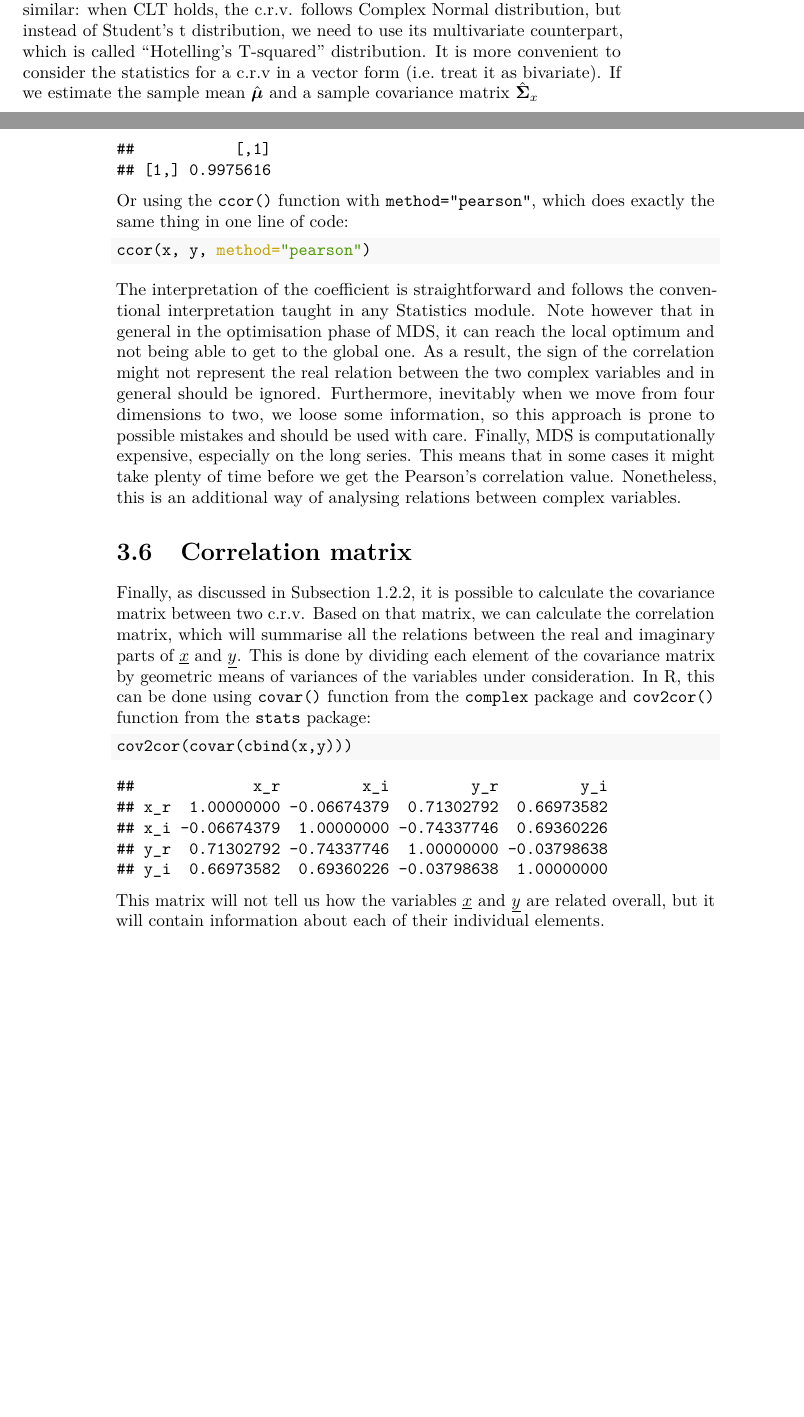
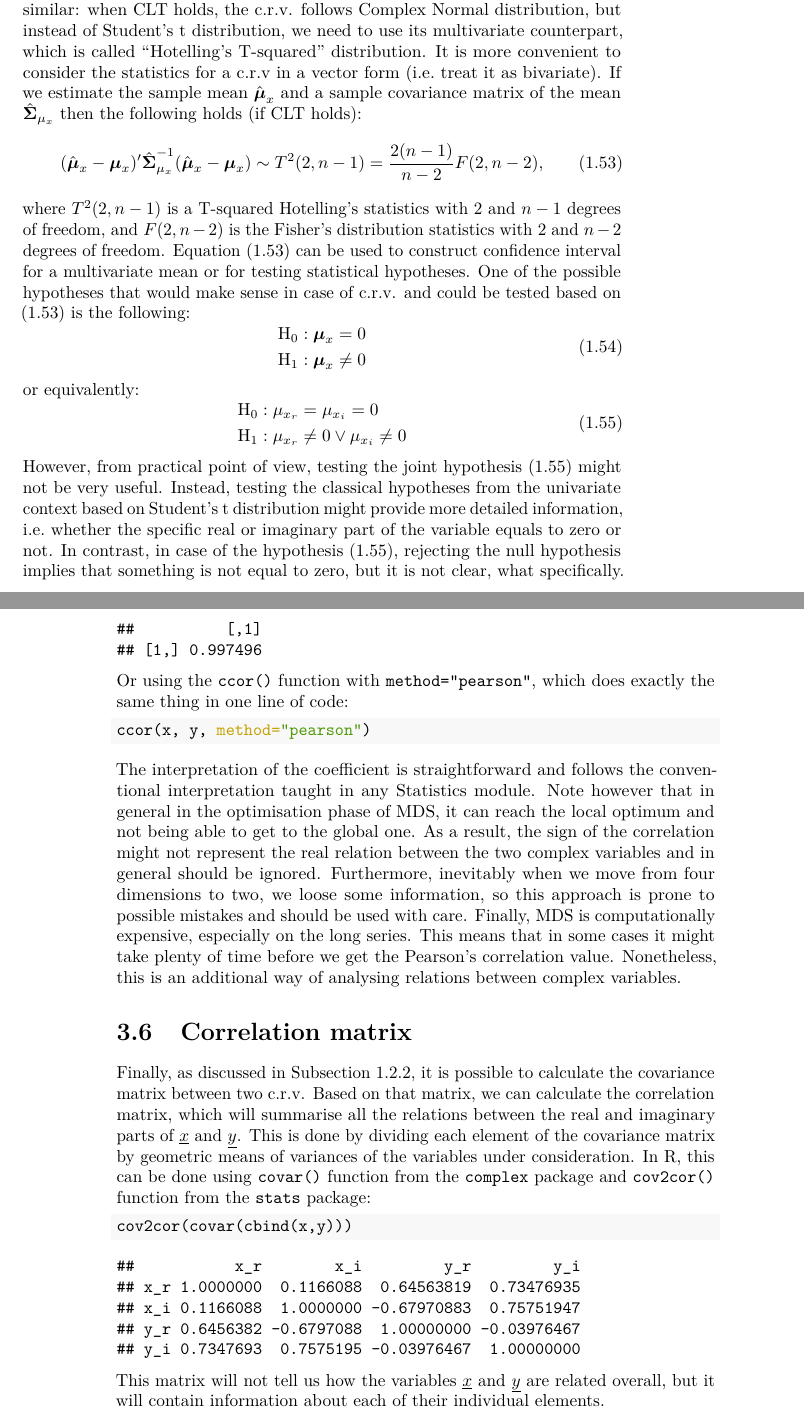
Before and after one commit to config-i1/complex-econometrics, a LaTeX thesis (_book/Svetunkov---Svetunkov---Complex-Dynamic-Models.tex): two parts of pages 29 and 54 of 61, joined at a grey line, cut so that both start at the same text, the shorter picture padded with empty space. Compiled offline with pdfLaTeX.

Commit message:
New version of the book compiled

```diff
--- a/_book/Svetunkov---Svetunkov---Complex-Dynamic-Models.tex
+++ b/_book/Svetunkov---Svetunkov---Complex-Dynamic-Models.tex
@@ -914,7 +914,28 @@ where \(z\left({\frac{\alpha}{2}} \right)\) and \(z\left({\frac{1+\alpha}{2}} \r
 \hypertarget{hotellings-t-squared-distribution}{%
 \subsection{Hotelling's T-squared distribution}\label{hotellings-t-squared-distribution}}
 
-When it comes to distribution of complex variables statistics, one of the most important ones is a distribution of a mean of a complex variable. In the case of real variables, it is well known that if the Central Limit Theorem (CLT) holds then the sample mean will follow Normal distribution, and confidence interval for the mean can be constructed using Student's t distribution (when the population variance is unknown, i.e.~in reality). For c.r.v., the situation is similar: when CLT holds, the c.r.v. follows Complex Normal distribution, but instead of Student's t distribution, we need to use its multivariate counterpart, which is called ``Hotelling's T-squared'' distribution. It is more convenient to consider the statistics for a c.r.v in a vector form (i.e.~treat it as bivariate). If we estimate the sample mean \(\hat{\boldsymbol{\mu}}\) and a sample covariance matrix \(\hat{\boldsymbol{\Sigma}}_x\)
+When it comes to distribution of complex variables statistics, one of the most important ones is a distribution of a mean of a complex variable. In the case of real variables, it is well known that if the Central Limit Theorem (CLT) holds then the sample mean will follow Normal distribution, and confidence interval for the mean can be constructed using Student's t distribution (when the population variance is unknown, i.e.~in reality). For c.r.v., the situation is similar: when CLT holds, the c.r.v. follows Complex Normal distribution, but instead of Student's t distribution, we need to use its multivariate counterpart, which is called ``Hotelling's T-squared'' distribution. It is more convenient to consider the statistics for a c.r.v in a vector form (i.e.~treat it as bivariate). If we estimate the sample mean \(\hat{\boldsymbol{\mu}}_x\) and a sample covariance matrix of the mean \(\hat{\boldsymbol{\Sigma}}_{\mu_{x}}\) then the following holds (if CLT holds):
+\begin{equation}
+    (\hat{\boldsymbol{\mu}}_x - \boldsymbol{\mu}_x)^\prime \hat{\boldsymbol{\Sigma}}_{\mu_{x}}^{-1} (\hat{\boldsymbol{\mu}}_x - \boldsymbol{\mu}_x) \sim T^2(2, n-1) = \frac{2(n-1)}{n-2} F(2, n-2),
+    \label{eq:hotellingT}
+\end{equation}
+where \(T^2(2, n-1)\) is a T-squared Hotelling's statistics with 2 and \(n-1\) degrees of freedom, and \(F(2, n-2)\) is the Fisher's distribution statistics with 2 and \(n-2\) degrees of freedom. Equation \eqref{eq:hotellingT} can be used to construct confidence interval for a multivariate mean or for testing statistical hypotheses. One of the possible hypotheses that would make sense in case of c.r.v. and could be tested based on \eqref{eq:hotellingT} is the following:
+\begin{equation}
+    \begin{aligned}
+        & \mathrm{H}_0: \boldsymbol{\mu}_x = 0 \\
+        & \mathrm{H}_1: \boldsymbol{\mu}_x \neq 0
+    \end{aligned}
+    \label{eq:hypothesisFirst}
+\end{equation}
+or equivalently:
+\begin{equation}
+    \begin{aligned}
+        & \mathrm{H}_0: \mu_{x_r} = \mu_{x_i} = 0 \\
+        & \mathrm{H}_1: \mu_{x_r} \neq 0 \vee \mu_{x_i} \neq 0
+    \end{aligned}
+    \label{eq:hypothesisSecond}
+\end{equation}
+However, from practical point of view, testing the joint hypothesis \eqref{eq:hypothesisSecond} might not be very useful. Instead, testing the classical hypotheses from the univariate context based on Student's t distribution might provide more detailed information, i.e.~whether the specific real or imaginary part of the variable equals to zero or not. In contrast, in case of the hypothesis \eqref{eq:hypothesisSecond}, rejecting the null hypothesis implies that something is not equal to zero, but it is not clear, what specifically.
 
 \hypertarget{simpleCLR}{%
 \chapter{Simple Complex Linear Regression}\label{simpleCLR}}
@@ -1832,8 +1853,8 @@ We can also use MDS to analyse the projections of complex variables on x and y a
 \end{Shaded}
 
 \begin{verbatim}
-##           [,1]
-## [1,] 0.9975616
+##          [,1]
+## [1,] 0.997496
 \end{verbatim}
 
 Or using the \texttt{ccor()} function with \texttt{method="pearson"}, which does exactly the same thing in one line of code:
@@ -1858,11 +1879,11 @@ Finally, as discussed in Subsection \ref{crvSecondMoment}, it is possible to cal
 \end{Shaded}
 
 \begin{verbatim}
-##             x_r         x_i         y_r         y_i
-## x_r  1.00000000 -0.06674379  0.71302792  0.66973582
-## x_i -0.06674379  1.00000000 -0.74337746  0.69360226
-## y_r  0.71302792 -0.74337746  1.00000000 -0.03798638
-## y_i  0.66973582  0.69360226 -0.03798638  1.00000000
+##           x_r        x_i         y_r         y_i
+## x_r 1.0000000  0.1166088  0.64563819  0.73476935
+## x_i 0.1166088  1.0000000 -0.67970883  0.75751947
+## y_r 0.6456382 -0.6797088  1.00000000 -0.03976467
+## y_i 0.7347693  0.7575195 -0.03976467  1.00000000
 \end{verbatim}
 
 This matrix will not tell us how the variables \(\underline{x}\) and \(\underline{y}\) are related overall, but it will contain information about each of their individual elements.
```
Also changed, not shown: _book/Svetunkov---Svetunkov---Complex-Dynamic-Models.pdf, _bookdown_files/Svetunkov---Svetunkov---Complex-Dynamic-Models_files/figure-latex/complexCartesianvsPolar-1.pdf, _bookdown_files/Svetunkov---Svetunkov---Complex-Dynamic-Models_files/figure-latex/complexPlane-1.pdf, _bookdown_files/Svetunkov---Svetunkov---Complex-Dynamic-Models_files/figure-latex/complexPlaneCircle-1.pdf, _bookdown_files/Svetunkov---Svetunkov---Complex-Dynamic-Models_files/figure-latex/complexPlaneMultiplication-1.pdf, _bookdown_files/Svetunkov---Svetunkov---Complex-Dynamic-Models_files/figure-latex/complexPlanePolar-1.pdf, _bookdown_files/Svetunkov---Svetunkov---Complex-Dynamic-Models_files/figure-latex/crvCorConjugate-1.pdf, _bookdown_files/Svetunkov---Svetunkov---Complex-Dynamic-Models_files/figure-latex/crvCorConjugateMDS-1.pdf, _bookdown_files/Svetunkov---Svetunkov---Complex-Dynamic-Models_files/figure-latex/crvGeneratedCircle-1.pdf, _bookdown_files/Svetunkov---Svetunkov---Complex-Dynamic-Models_files/figure-latex/crvMomentSecondVariance-1.pdf, _bookdown_files/Svetunkov---Svetunkov---Complex-Dynamic-Models_files/figure-latex/crvNormalMoments-1.pdf, _bookdown_files/Svetunkov---Svetunkov---Complex-Dynamic-Models_files/figure-latex/crvScatterplotMDS-1.pdf, _book/Svetunkov---Svetunkov---Complex-Dynamic-Models.tex (30 more changed lines), 9 other files.
